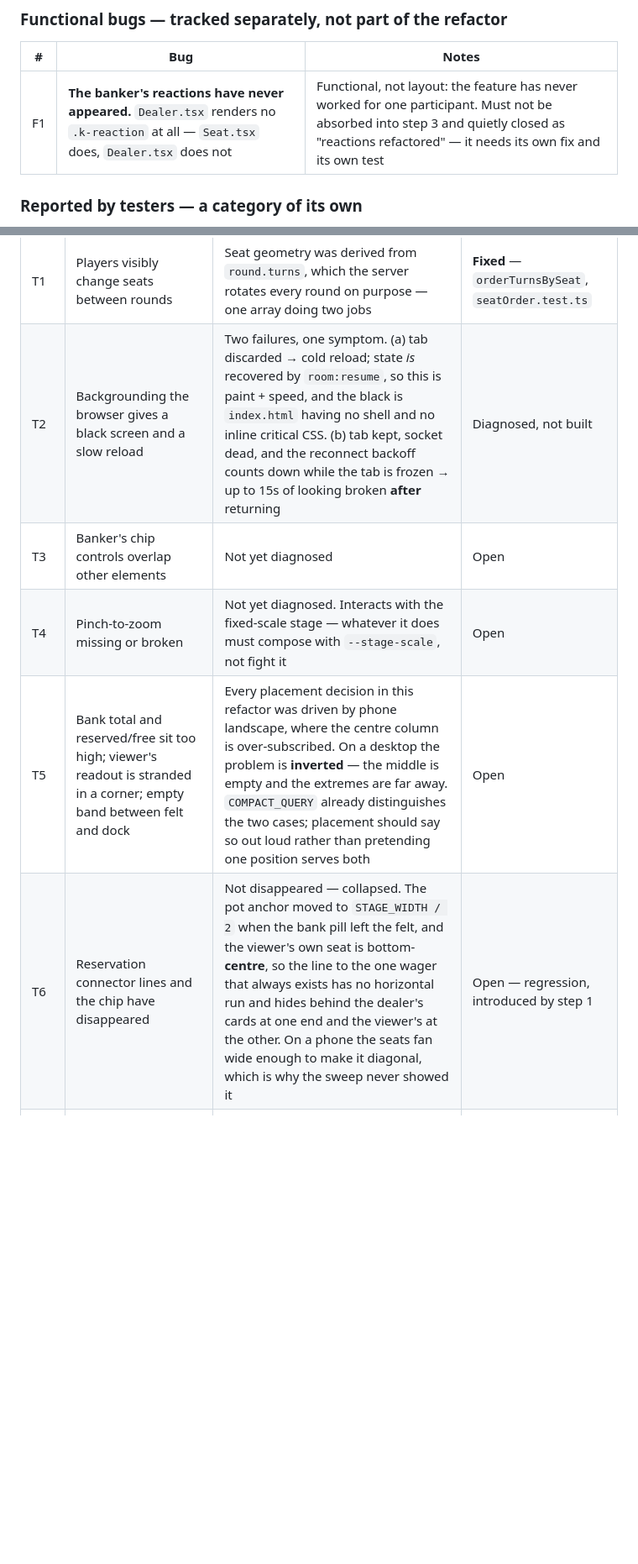
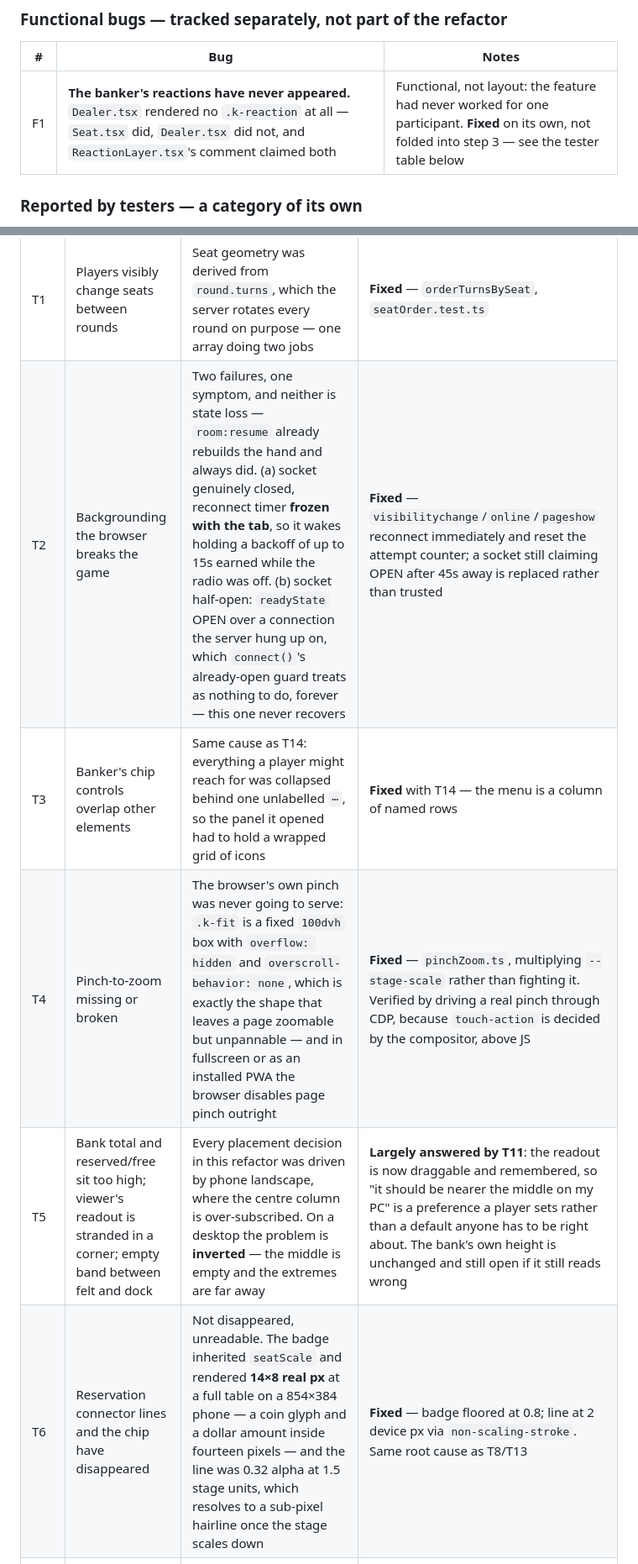
Before and after one commit to Wbbdlr/kvitlach-, a Markdown page: docs/mobile-ui.md, 2 parts joined by grey strips. Shown at 84% size. Drawn GitHub-style; blank space fills up the shorter version.

```diff
--- a/docs/mobile-ui.md
+++ b/docs/mobile-ui.md
@@ -344,7 +344,7 @@ run that confirmed the fix.
 
 | # | Bug | Notes |
 |---|---|---|
-| F1 | **The banker's reactions have never appeared.** `Dealer.tsx` renders no `.k-reaction` at all — `Seat.tsx` does, `Dealer.tsx` does not | Functional, not layout: the feature has never worked for one participant. Must not be absorbed into step 3 and quietly closed as "reactions refactored" — it needs its own fix and its own test |
+| F1 | **The banker's reactions have never appeared.** `Dealer.tsx` rendered no `.k-reaction` at all — `Seat.tsx` did, `Dealer.tsx` did not, and `ReactionLayer.tsx`'s comment claimed both | Functional, not layout: the feature had never worked for one participant. **Fixed** on its own, not folded into step 3 — see the tester table below |
 
 ### Reported by testers — a category of its own
 
@@ -370,9 +370,9 @@ lost:
 | # | Reported as | Diagnosis | State |
 |---|---|---|---|
 | T1 | Players visibly change seats between rounds | Seat geometry was derived from `round.turns`, which the server rotates every round on purpose — one array doing two jobs | **Fixed** — `orderTurnsBySeat`, `seatOrder.test.ts` |
-| T2 | Backgrounding the browser gives a black screen and a slow reload | Two failures, one symptom. (a) tab discarded → cold reload; state *is* recovered by `room:resume`, so this is paint + speed, and the black is `index.html` having no shell and no inline critical CSS. (b) tab kept, socket dead, and the reconnect backoff counts down while the tab is frozen → up to 15s of looking broken **after** returning | Diagnosed, not built |
-| T3 | Banker's chip controls overlap other elements | Not yet diagnosed | Open |
-| T4 | Pinch-to-zoom missing or broken | Not yet diagnosed. Interacts with the fixed-scale stage — whatever it does must compose with `--stage-scale`, not fight it | Open |
-| T5 | Bank total and reserved/free sit too high; viewer's readout is stranded in a corner; empty band between felt and dock | Every placement decision in this refactor was driven by phone landscape, where the centre column is over-subscribed. On a desktop the problem is **inverted** — the middle is empty and the extremes are far away. `COMPACT_QUERY` already distinguishes the two cases; placement should say so out loud rather than pretending one position serves both | Open |
-| T6 | Reservation connector lines and the chip have disappeared | Not disappeared — collapsed. The pot anchor moved to `STAGE_WIDTH / 2` when the bank pill left the felt, and the viewer's own seat is bottom-**centre**, so the line to the one wager that always exists has no horizontal run and hides behind the dealer's cards at one end and the viewer's at the other. On a phone the seats fan wide enough to make it diagonal, which is why the sweep never showed it | Open — regression, introduced by step 1 |
+| T2 | Backgrounding the browser breaks the game | Two failures, one symptom, and neither is state loss — `room:resume` already rebuilds the hand and always did. (a) socket genuinely closed, reconnect timer **frozen with the tab**, so it wakes holding a backoff of up to 15s earned while the radio was off. (b) socket half-open: `readyState` OPEN over a connection the server hung up on, which `connect()`'s already-open guard treats as nothing to do, forever — this one never recovers | **Fixed** — `visibilitychange`/`online`/`pageshow` reconnect immediately and reset the attempt counter; a socket still claiming OPEN after 45s away is replaced rather than trusted |
+| T3 | Banker's chip controls overlap other elements | Same cause as T14: everything a player might reach for was collapsed behind one unlabelled `⋯`, so the panel it opened had to hold a wrapped grid of icons | **Fixed** with T14 — the menu is a column of named rows |
+| T4 | Pinch-to-zoom missing or broken | The browser's own pinch was never going to serve: `.k-fit` is a fixed `100dvh` box with `overflow: hidden` and `overscroll-behavior: none`, which is exactly the shape that leaves a page zoomable but unpannable — and in fullscreen or as an installed PWA the browser disables page pinch outright | **Fixed** — `pinchZoom.ts`, multiplying `--stage-scale` rather than fighting it. Verified by driving a real pinch through CDP, because `touch-action` is decided by the compositor, above JS |
+| T5 | Bank total and reserved/free sit too high; viewer's readout is stranded in a corner; empty band between felt and dock | Every placement decision in this refactor was driven by phone landscape, where the centre column is over-subscribed. On a desktop the problem is **inverted** — the middle is empty and the extremes are far away | **Largely answered by T11**: the readout is now draggable and remembered, so "it should be nearer the middle on my PC" is a preference a player sets rather than a default anyone has to be right about. The bank's own height is unchanged and still open if it still reads wrong |
+| T6 | Reservation connector lines and the chip have disappeared | Not disappeared, unreadable. The badge inherited `seatScale` and rendered **14×8 real px** at a full table on a 854×384 phone — a coin glyph and a dollar amount inside fourteen pixels — and the line was 0.32 alpha at 1.5 stage units, which resolves to a sub-pixel hairline once the stage scales down | **Fixed** — badge floored at 0.8; line at 2 device px via `non-scaling-stroke`. Same root cause as T8/T13 |
 | T7 | Tagline gone from the top of the phone screen | Deliberately hidden at the compact breakpoint, to solve crowding in a chrome row that no longer exists — 3b collapsed that row to `⋯` + Leave | **Fixed** — the rule's reasoning is kept, its `display: none` is not |
```
Also changed, not shown: other parts of docs/mobile-ui.md (+13 -6 lines).
